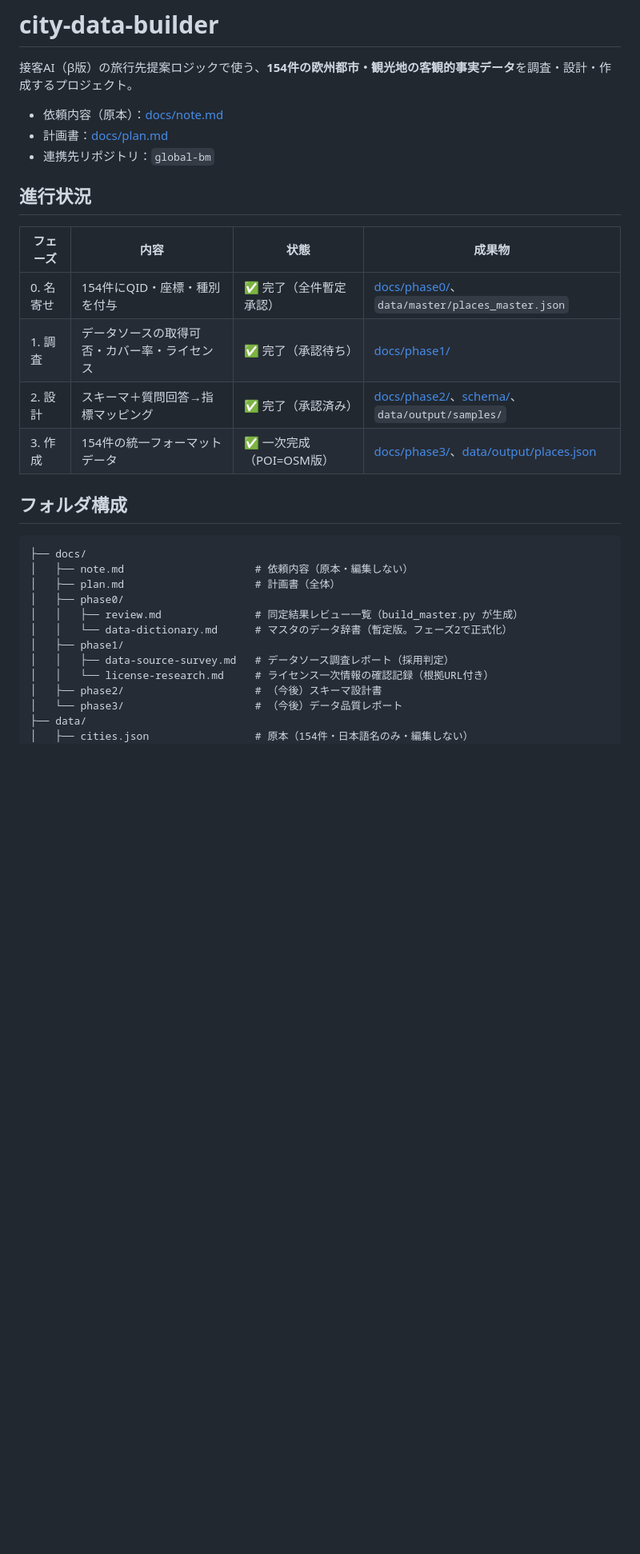
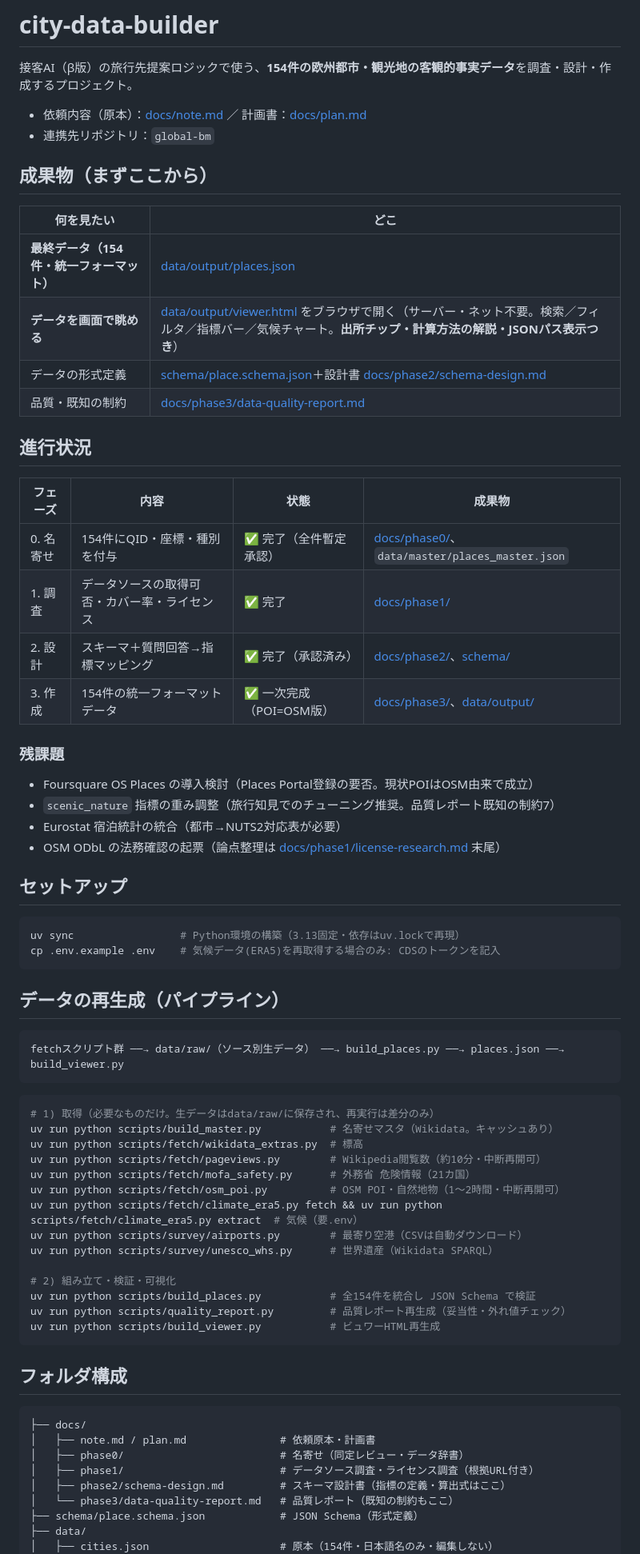
Before and after one commit to YasunariIguchi0219/city-data-builder, a Markdown page: README.md, the part around one of its changes. Shown at 80% size. Drawn GitHub-style; blank space fills up the shorter version.

````diff
--- a/README.md
+++ b/README.md
@@ -2,33 +2,74 @@
 
 接客AI（β版）の旅行先提案ロジックで使う、**154件の欧州都市・観光地の客観的事実データ**を調査・設計・作成するプロジェクト。
 
-- 依頼内容（原本）：[docs/note.md](docs/note.md)
-- 計画書：[docs/plan.md](docs/plan.md)
+- 依頼内容（原本）：[docs/note.md](docs/note.md) ／ 計画書：[docs/plan.md](docs/plan.md)
 - 連携先リポジトリ：`global-bm`
+
+## 成果物（まずここから）
+
+| 何を見たい | どこ |
+| --- | --- |
+| **最終データ（154件・統一フォーマット）** | [data/output/places.json](data/output/places.json) |
+| **データを画面で眺める** | [data/output/viewer.html](data/output/viewer.html) をブラウザで開く（サーバー・ネット不要。検索／フィルタ／指標バー／気候チャート。**出所チップ・計算方法の解説・JSONパス表示つき**） |
+| データの形式定義 | [schema/place.schema.json](schema/place.schema.json)＋設計書 [docs/phase2/schema-design.md](docs/phase2/schema-design.md) |
+| 品質・既知の制約 | [docs/phase3/data-quality-report.md](docs/phase3/data-quality-report.md) |
 
 ## 進行状況
 
 | フェーズ | 内容 | 状態 | 成果物 |
 | --- | --- | --- | --- |
 | 0. 名寄せ | 154件にQID・座標・種別を付与 | ✅ 完了（全件暫定承認） | [docs/phase0/](docs/phase0/)、`data/master/places_master.json` |
-| 1. 調査 | データソースの取得可否・カバー率・ライセンス | ✅ 完了（承認待ち） | [docs/phase1/](docs/phase1/) |
-| 2. 設計 | スキーマ＋質問回答→指標マッピング | ✅ 完了（承認済み） | [docs/phase2/](docs/phase2/)、[schema/](schema/)、`data/output/samples/` |
-| 3. 作成 | 154件の統一フォーマットデータ | ✅ 一次完成（POI=OSM版） | [docs/phase3/](docs/phase3/)、[data/output/places.json](data/output/places.json) |
+| 1. 調査 | データソースの取得可否・カバー率・ライセンス | ✅ 完了 | [docs/phase1/](docs/phase1/) |
+| 2. 設計 | スキーマ＋質問回答→指標マッピング | ✅ 完了（承認済み） | [docs/phase2/](docs/phase2/)、[schema/](schema/) |
+| 3. 作成 | 154件の統一フォーマットデータ | ✅ 一次完成（POI=OSM版） | [docs/phase3/](docs/phase3/)、[data/output/](data/output/) |
+
+### 残課題
+
+- Foursquare OS Places の導入検討（Places Portal登録の要否。現状POIはOSM由来で成立）
+- `scenic_nature` 指標の重み調整（旅行知見でのチューニング推奨。品質レポート既知の制約7）
+- Eurostat 宿泊統計の統合（都市→NUTS2対応表が必要）
+- OSM ODbL の法務確認の起票（論点整理は [docs/phase1/license-research.md](docs/phase1/license-research.md) 末尾）
+
+## セットアップ
+
+```bash
+uv sync                 # Python環境の構築（3.13固定・依存はuv.lockで再現）
+cp .env.example .env    # 気候データ(ERA5)を再取得する場合のみ: CDSのトークンを記入
+```
+
+## データの再生成（パイプライン）
+
+```
+fetchスクリプト群 ──→ data/raw/（ソース別生データ） ──→ build_places.py ──→ places.json ──→ build_viewer.py
+```
+
+```bash
+# 1) 取得（必要なものだけ。生データはdata/raw/に保存され、再実行は差分のみ）
+uv run python scripts/build_master.py           # 名寄せマスタ（Wikidata。キャッシュあり）
+uv run python scripts/fetch/wikidata_extras.py  # 標高
+uv run python scripts/fetch/pageviews.py        # Wikipedia閲覧数（約10分・中断再開可）
+uv run python scripts/fetch/mofa_safety.py      # 外務省 危険情報（21カ国）
+uv run python scripts/fetch/osm_poi.py          # OSM POI・自然地物（1〜2時間・中断再開可）
+uv run python scripts/fetch/climate_era5.py fetch && uv run python scripts/fetch/climate_era5.py extract  # 気候（要.env）
+uv run python scripts/survey/airports.py        # 最寄り空港（CSVは自動ダウンロード）
+uv run python scripts/survey/unesco_whs.py      # 世界遺産（Wikidata SPARQL）
+
+# 2) 組み立て・検証・可視化
+uv run python scripts/build_places.py           # 全154件を統合し JSON Schema で検証
+uv run python scripts/quality_report.py         # 品質レポート再生成（妥当性・外れ値チェック）
+uv run python scripts/build_viewer.py           # ビュワーHTML再生成
+```
 
 ## フォルダ構成
 
 ```
 ├── docs/
-│   ├── note.md                     # 依頼内容（原本・編集しない）
-│   ├── plan.md                     # 計画書（全体）
-│   ├── phase0/
-│   │   ├── review.md               # 同定結果レビュー一覧（build_master.py が生成）
-│   │   └── data-dictionary.md      # マスタのデータ辞書（暫定版。フェーズ2で正式化）
-│   ├── phase1/
-│   │   ├── data-source-survey.md   # データソース調査レポート（採用判定）
-│   │   └── license-research.md     # ライセンス一次情報の確認記録（根拠URL付き）
-│   ├── phase2/                     # （今後）スキーマ設計書
-│   └── phase3/                     # （今後）データ品質レポート
+│   ├── note.md / plan.md               # 依頼原本・計画書
+│   ├── phase0/                         # 名寄せ（同定レビュー・データ辞書）
+│   ├── phase1/                         # データソース調査・ライセンス調査（根拠URL付き）
+│   ├── phase2/schema-design.md         # スキーマ設計書（指標の定義・算出式はここ）
+│   └── phase3/data-quality-report.md   # 品質レポート（既知の制約もここ）
+├── schema/place.schema.json            # JSON Schema（形式定義）
 ├── data/
-│   ├── cities.json                 # 原本（154件・日本語名のみ・編集しない）
+│   ├── cities.json                     # 原本（154件・日本語名のみ・編集しない）
 │   ├── master/
````
Also changed, not shown: other parts of README.md (+22 -31 lines).
